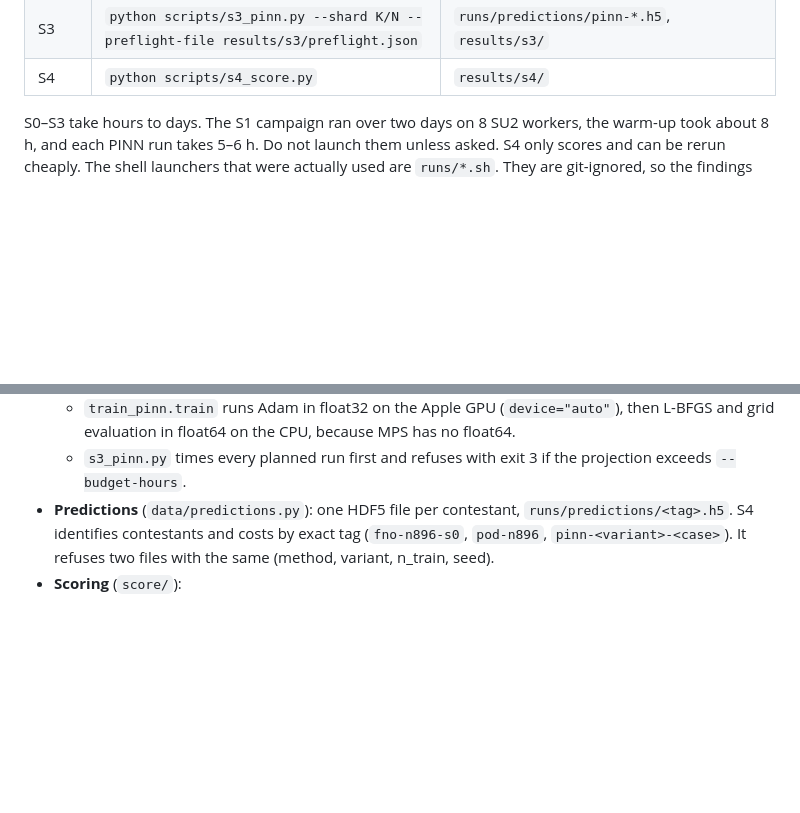
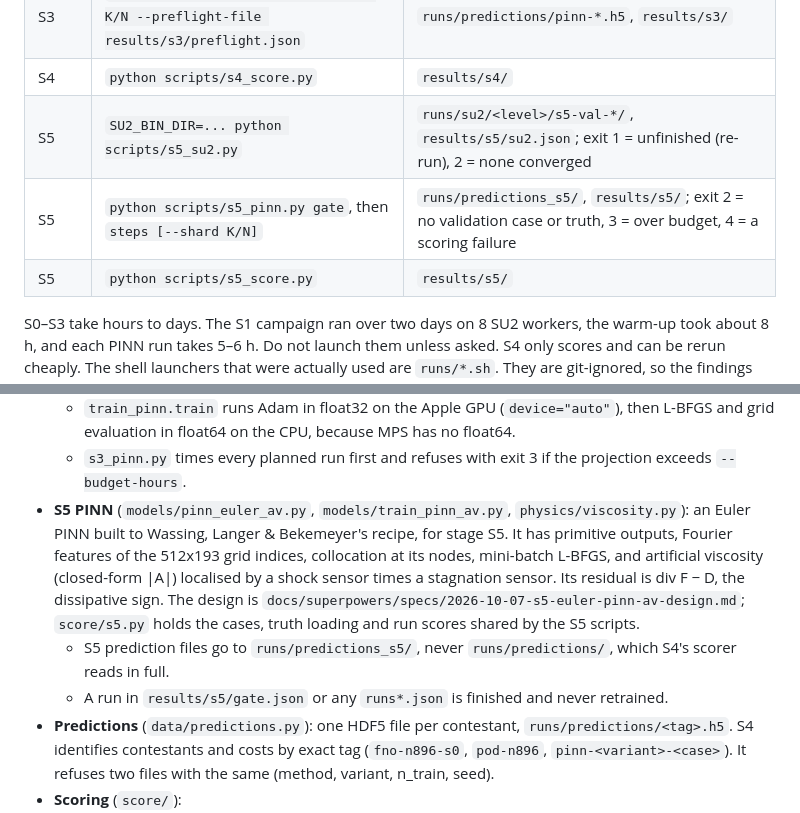
Before and after one commit to emarinhoss/airfoil-pinn-no, a Markdown page: CLAUDE.md, 2 parts joined by grey strips. Drawn GitHub-style; blank space fills up the shorter version.

```diff
--- a/CLAUDE.md
+++ b/CLAUDE.md
@@ -53,6 +53,9 @@ There is one entry point per stage. Each is resumable: a rerun skips finished wo
 | S3a | `python scripts/s3_warmup.py --device cpu --tag T` | `results/s3/warmup_T.json` |
 | S3 | `python scripts/s3_pinn.py --shard K/N --preflight-file results/s3/preflight.json` | `runs/predictions/pinn-*.h5`, `results/s3/` |
 | S4 | `python scripts/s4_score.py` | `results/s4/` |
+| S5 | `SU2_BIN_DIR=... python scripts/s5_su2.py` | `runs/su2/<level>/s5-val-*/`, `results/s5/su2.json`; exit 1 = unfinished (re-run), 2 = none converged |
+| S5 | `python scripts/s5_pinn.py gate`, then `steps [--shard K/N]` | `runs/predictions_s5/`, `results/s5/`; exit 2 = no validation case or truth, 3 = over budget, 4 = a scoring failure |
+| S5 | `python scripts/s5_score.py` | `results/s5/` |
 
 S0–S3 take hours to days. The S1 campaign ran over two days on 8 SU2 workers, the warm-up took
 about 8 h, and each PINN run takes 5–6 h. Do not launch them unless asked. S4 only scores and can
@@ -103,6 +106,16 @@ The pipeline in `src/apno`: `data.sampling` → `su2` → `data.build` → `mode
     grid evaluation in float64 on the CPU, because MPS has no float64.
   - `s3_pinn.py` times every planned run first and refuses with exit 3 if the projection exceeds
     `--budget-hours`.
+- **S5 PINN** (`models/pinn_euler_av.py`, `models/train_pinn_av.py`, `physics/viscosity.py`): an
+  Euler PINN built to Wassing, Langer & Bekemeyer's recipe, for stage S5. It has primitive
+  outputs, Fourier features of the 512x193 grid indices, collocation at its nodes, mini-batch
+  L-BFGS, and artificial viscosity (closed-form |A|) localised by a shock sensor times a
+  stagnation sensor. Its residual is div F − D, the dissipative sign. The design is
+  `docs/superpowers/specs/2026-10-07-s5-euler-pinn-av-design.md`; `score/s5.py` holds the cases,
+  truth loading and run scores shared by the S5 scripts.
+  - S5 prediction files go to `runs/predictions_s5/`, never `runs/predictions/`, which S4's
+    scorer reads in full.
+  - A run in `results/s5/gate.json` or any `runs*.json` is finished and never retrained.
 - **Predictions** (`data/predictions.py`): one HDF5 file per contestant, `runs/predictions/<tag>.h5`.
   S4 identifies contestants and costs by exact tag (`fno-n896-s0`, `pod-n896`,
   `pinn-<variant>-<case>`). It refuses two files with the same (method, variant, n_train, seed).
```
Also changed, not shown: README.md (+3 -0 lines).
